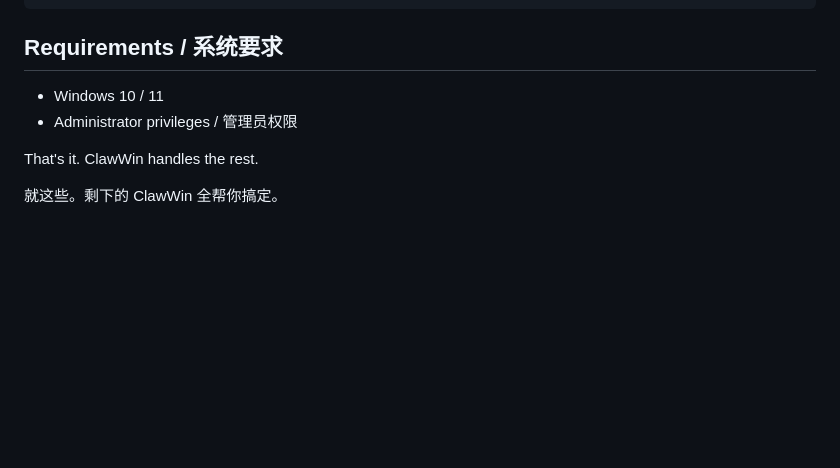
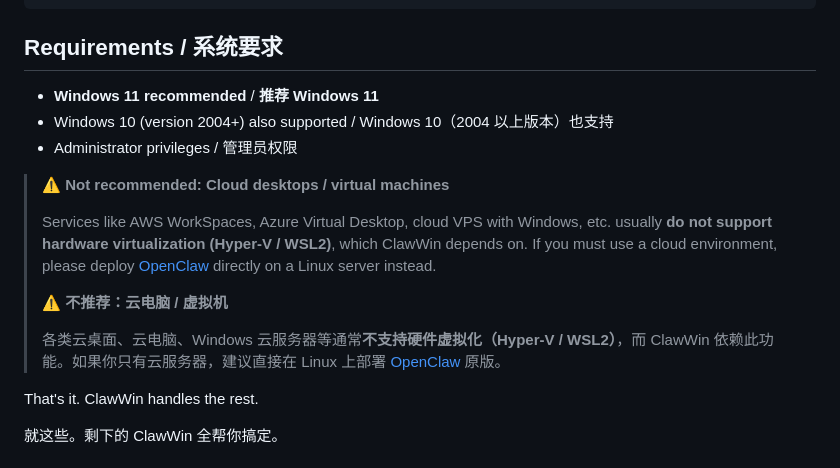
Before and after one commit to wk42worldworld/clawwin, a Markdown page: README.md, the part around the change. Drawn GitHub-style; blank space fills up the shorter version.

Commit message:
docs: recommend Win11, warn against cloud desktops
Cloud desktops / VMs typically lack Hyper-V / WSL2 support which
ClawWin requires. Direct users to deploy OpenClaw on Linux instead.

Co-Authored-By: Claude Opus 4.6 <noreply@anthropic.com>

```diff
--- a/README.md
+++ b/README.md
@@ -74,8 +74,17 @@ npm start
 
 ## Requirements / 系统要求
 
-- Windows 10 / 11
+- **Windows 11 recommended** / **推荐 Windows 11**
+- Windows 10 (version 2004+) also supported / Windows 10（2004 以上版本）也支持
 - Administrator privileges / 管理员权限
+
+> **⚠️ Not recommended: Cloud desktops / virtual machines**
+>
+> Services like AWS WorkSpaces, Azure Virtual Desktop, cloud VPS with Windows, etc. usually **do not support hardware virtualization (Hyper-V / WSL2)**, which ClawWin depends on. If you must use a cloud environment, please deploy [OpenClaw](https://github.com/openclaw/openclaw) directly on a Linux server instead.
+>
+> **⚠️ 不推荐：云电脑 / 虚拟机**
+>
+> 各类云桌面、云电脑、Windows 云服务器等通常**不支持硬件虚拟化（Hyper-V / WSL2）**，而 ClawWin 依赖此功能。如果你只有云服务器，建议直接在 Linux 上部署 [OpenClaw](https://github.com/openclaw/openclaw) 原版。
 
 That's it. ClawWin handles the rest.
 
```
